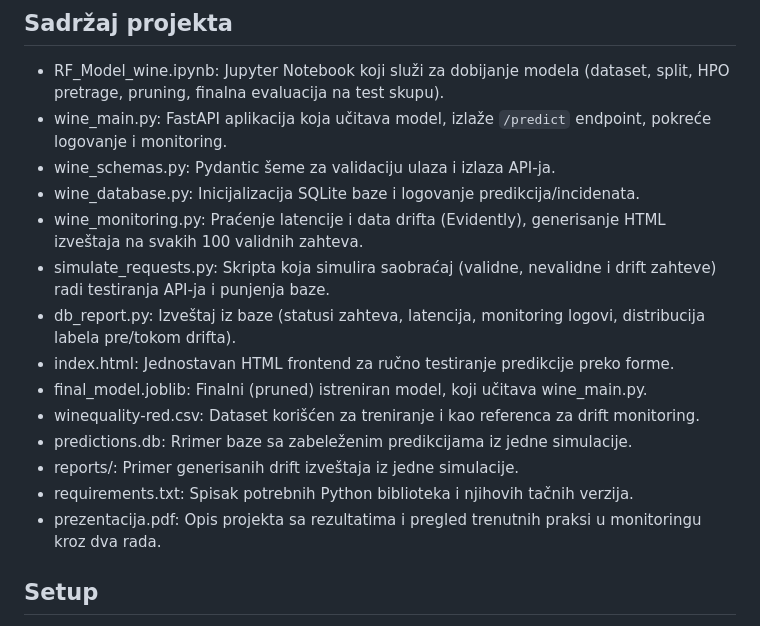
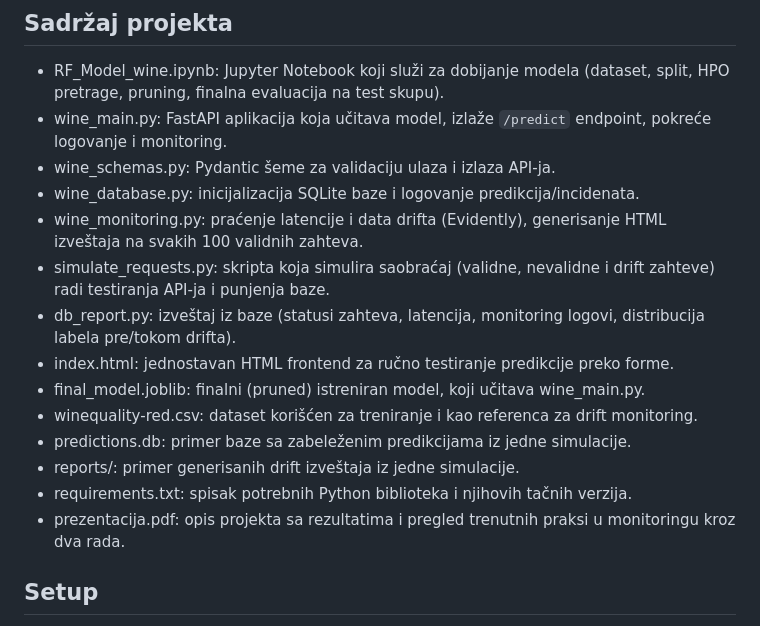
Before and after one commit to nemanjalj02/serviranje_monitoring, a Markdown page: README.md, the part around the change. Rendered like a GitHub page.

```diff
--- a/README.md
+++ b/README.md
@@ -21,17 +21,17 @@ Saobraćaj ka API-ju generiše posebna skripta koja simulira mešavinu validnih,
 * RF_Model_wine.ipynb: Jupyter Notebook koji služi za dobijanje modela (dataset, split, HPO pretrage, pruning, finalna evaluacija na test skupu).
 * wine_main.py: FastAPI aplikacija koja učitava model, izlaže `/predict` endpoint, pokreće logovanje i monitoring.
 * wine_schemas.py: Pydantic šeme za validaciju ulaza i izlaza API-ja.
-* wine_database.py: Inicijalizacija SQLite baze i logovanje predikcija/incidenata.
-* wine_monitoring.py: Praćenje latencije i data drifta (Evidently), generisanje HTML izveštaja na svakih 100 validnih zahteva.
-* simulate_requests.py: Skripta koja simulira saobraćaj (validne, nevalidne i drift zahteve) radi testiranja API-ja i punjenja baze.
-* db_report.py: Izveštaj iz baze (statusi zahteva, latencija, monitoring logovi, distribucija labela pre/tokom drifta).
-* index.html: Jednostavan HTML frontend za ručno testiranje predikcije preko forme.
-* final_model.joblib: Finalni (pruned) istreniran model, koji učitava wine_main.py.
-* winequality-red.csv: Dataset korišćen za treniranje i kao referenca za drift monitoring.
-* predictions.db: Rrimer baze sa zabeleženim predikcijama iz jedne simulacije.
-* reports/: Primer generisanih drift izveštaja iz jedne simulacije.
-* requirements.txt: Spisak potrebnih Python biblioteka i njihovih tačnih verzija.
-* prezentacija.pdf: Opis projekta sa rezultatima i pregled trenutnih praksi u monitoringu kroz dva rada.
+* wine_database.py: inicijalizacija SQLite baze i logovanje predikcija/incidenata.
+* wine_monitoring.py: praćenje latencije i data drifta (Evidently), generisanje HTML izveštaja na svakih 100 validnih zahteva.
+* simulate_requests.py: skripta koja simulira saobraćaj (validne, nevalidne i drift zahteve) radi testiranja API-ja i punjenja baze.
+* db_report.py: izveštaj iz baze (statusi zahteva, latencija, monitoring logovi, distribucija labela pre/tokom drifta).
+* index.html: jednostavan HTML frontend za ručno testiranje predikcije preko forme.
+* final_model.joblib: finalni (pruned) istreniran model, koji učitava wine_main.py.
+* winequality-red.csv: dataset korišćen za treniranje i kao referenca za drift monitoring.
+* predictions.db: primer baze sa zabeleženim predikcijama iz jedne simulacije.
+* reports/: primer generisanih drift izveštaja iz jedne simulacije.
+* requirements.txt: spisak potrebnih Python biblioteka i njihovih tačnih verzija.
+* prezentacija.pdf: opis projekta sa rezultatima i pregled trenutnih praksi u monitoringu kroz dva rada.
 
 
 ## Setup
```
